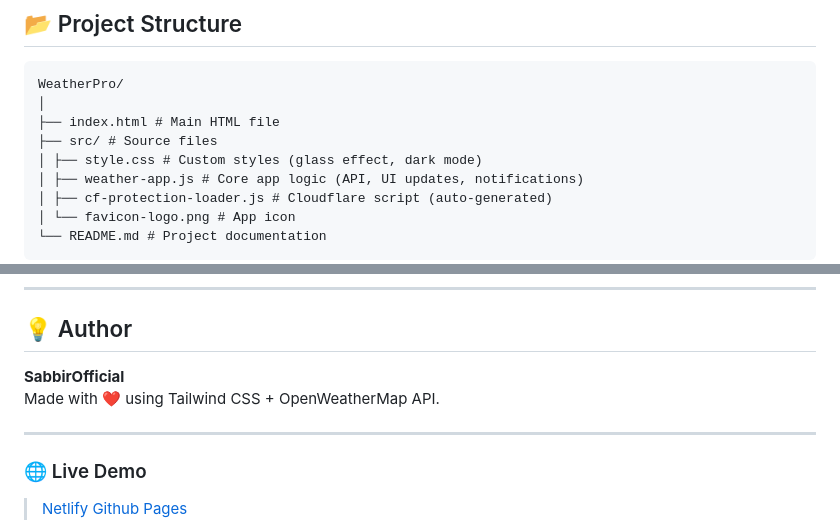
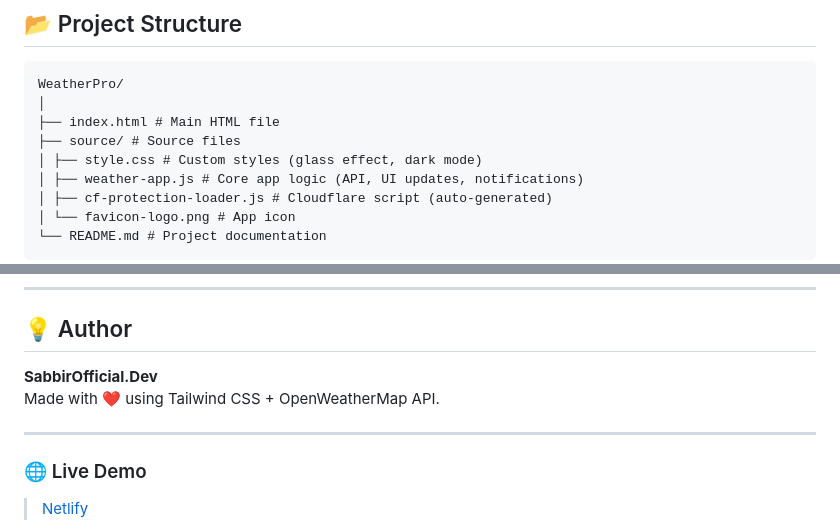
Before and after one commit to MD-Sabbir-Hossain-Alif/weather-pro, a Markdown page: README.md, 2 parts joined by grey strips. GitHub-like rendering.

```diff
--- a/README.md
+++ b/README.md
@@ -35,7 +35,7 @@ It provides **real-time weather data**, **24-hour hourly forecasts**, and **7-da
 WeatherPro/
 │
 ├── index.html # Main HTML file
-├── src/ # Source files
+├── source/ # Source files
 │ ├── style.css # Custom styles (glass effect, dark mode)
 │ ├── weather-app.js # Core app logic (API, UI updates, notifications)
 │ ├── cf-protection-loader.js # Cloudflare script (auto-generated)
@@ -103,7 +103,7 @@ This project is license free. Free to use, modify, and distribute.
 
 ## 💡 Author
 
-**SabbirOfficial**
+**SabbirOfficial.Dev**
 Made with ❤️ using Tailwind CSS + OpenWeatherMap API.
 
 ---
@@ -111,4 +111,5 @@ Made with ❤️ using Tailwind CSS + OpenWeatherMap API.
 ### 🌐 Live Demo
 
 > [Netlify](https://spectacular-speculoos-d73345.netlify.app/)
+
 > [Github Pages](https://md-sabbir-hossain-alif.github.io/weather-pro/)
```
